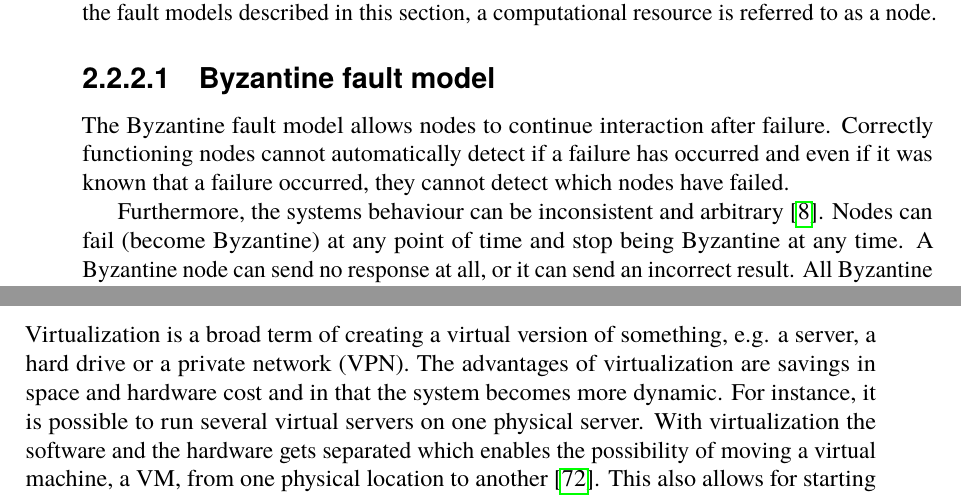
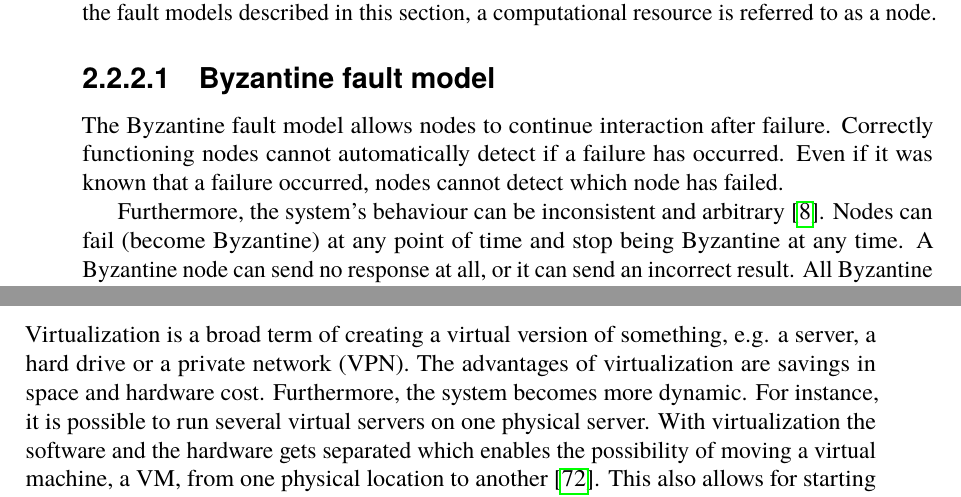
Before and after one commit to PStahl/master_thesis, a LaTeX thesis (report.tex): two parts of pages 17 and 24 of 85, joined at a grey line, cut so that both start at the same text. Compiled offline with pdfLaTeX.

Commit message:
small updates

```diff
--- a/report.tex
+++ b/report.tex
@@ -213,9 +213,9 @@ The possible errors in a Grid environment can be divided into the following thre
 When studying the reliability of distributed systems or the reliability of applications running in distributed computing environments, one usually starts with specifying which fault model is used, and the model developed is then validated with respect to this fault model~\cite{faultTolerantFundamentals}. In the fault models described in this section, a computational resource is referred to as a node.
 
 \subsubsection{Byzantine fault model} \label{subsub:background_byzantine}
-The Byzantine fault model allows nodes to continue interaction after failure. Correctly functioning nodes cannot automatically detect if a failure has occurred and even if it was known that a failure occurred, they cannot detect which nodes have failed.
-
-Furthermore, the systems behaviour can be inconsistent and arbitrary~\cite{surveyFaultParallel}. Nodes can fail (become Byzantine) at any point of time and stop being Byzantine at any time. A Byzantine node can send no response at all, or it can send an incorrect result. All Byzantine nodes might send the same incorrect result, thereby making it hard to identify malicious nodes~\cite{selfAdaptRel}. %Kan man detektera malicious nodes?
+The Byzantine fault model allows nodes to continue interaction after failure. Correctly functioning nodes cannot automatically detect if a failure has occurred. Even if it was known that a failure occurred, nodes cannot detect which node has failed.
+
+Furthermore, the system's behaviour can be inconsistent and arbitrary~\cite{surveyFaultParallel}. Nodes can fail (become Byzantine) at any point of time and stop being Byzantine at any time. A Byzantine node can send no response at all, or it can send an incorrect result. All Byzantine nodes might send the same incorrect result, thereby making it hard to identify malicious nodes~\cite{selfAdaptRel}. %Kan man detektera malicious nodes?
 The Byzantine fault model is very broad since it allows failed nodes to continue interacting, but it is therefore also very difficult to simulate and to analyze.
 
 % COPIED: in which processors may behave in arbitrary, even malevolent, ways). System correctness was always proved with respect to a specific fault model \cite{faultTolerantFundamentals}
@@ -449,7 +449,7 @@ COPIED: "“The most basic form of monitoring is a simple heartbeat system. A mo
 \fi
 
 \section{Virtualization and containers} \label{sec:background_virtualization}
-Virtualization is a broad term of creating a virtual version of something, e.g. a server, a hard drive or a private network (VPN). The advantages of virtualization are savings in space and hardware cost and in that the system becomes more dynamic. For instance, it is possible to run several virtual servers on one physical server. With virtualization the software and the hardware gets separated which enables the possibility of moving a virtual machine, a VM, from one physical location to another \cite{virtualMachine}. This also allows for starting several identical servers, by starting several virtual machines using the same image.
+Virtualization is a broad term of creating a virtual version of something, e.g. a server, a hard drive or a private network (VPN). The advantages of virtualization are savings in space and hardware cost. Furthermore, the system becomes more dynamic. For instance, it is possible to run several virtual servers on one physical server. With virtualization the software and the hardware gets separated which enables the possibility of moving a virtual machine, a VM, from one physical location to another \cite{virtualMachine}. This also allows for starting several identical servers, by starting several virtual machines using the same image.
 
 A container is very similar to a virtual machine but more light-weight. Containers running on the same physical machine share the machines operating system and binaries while virtual machines running on a single physical machine have their own operating systems and dedicated resources, isolating them from each other \cite{vm_vs_container}.
 
```
Also changed, not shown: report.tex (4 more changed lines).
